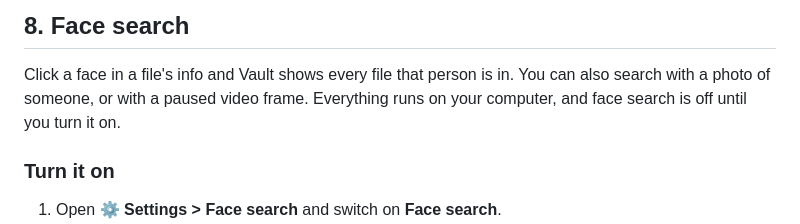
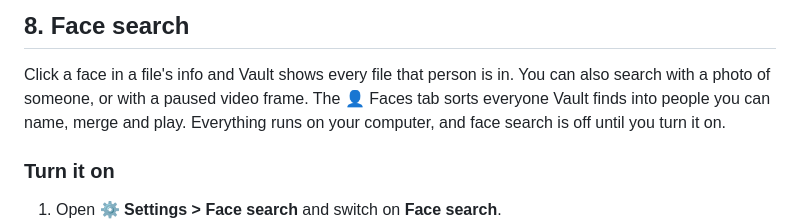
Before and after one commit to aericocode/Vault, a Markdown page: SETUP.md, the part around one of its changes. Drawn GitHub-style.

```diff
--- a/SETUP.md
+++ b/SETUP.md
@@ -417,7 +417,8 @@ carried over.
 
 Click a face in a file's info and Vault shows every file that person is in.
 You can also search with a photo of someone, or with a paused video frame.
-Everything runs on your computer, and face search is off until you turn it on.
+The 👤 Faces tab sorts everyone Vault finds into people you can name, merge
+and play. Everything runs on your computer, and face search is off until you turn it on.
 
 ### Turn it on
 
```
Also changed, not shown: other parts of SETUP.md (+63 -8 lines), 1 other file.
